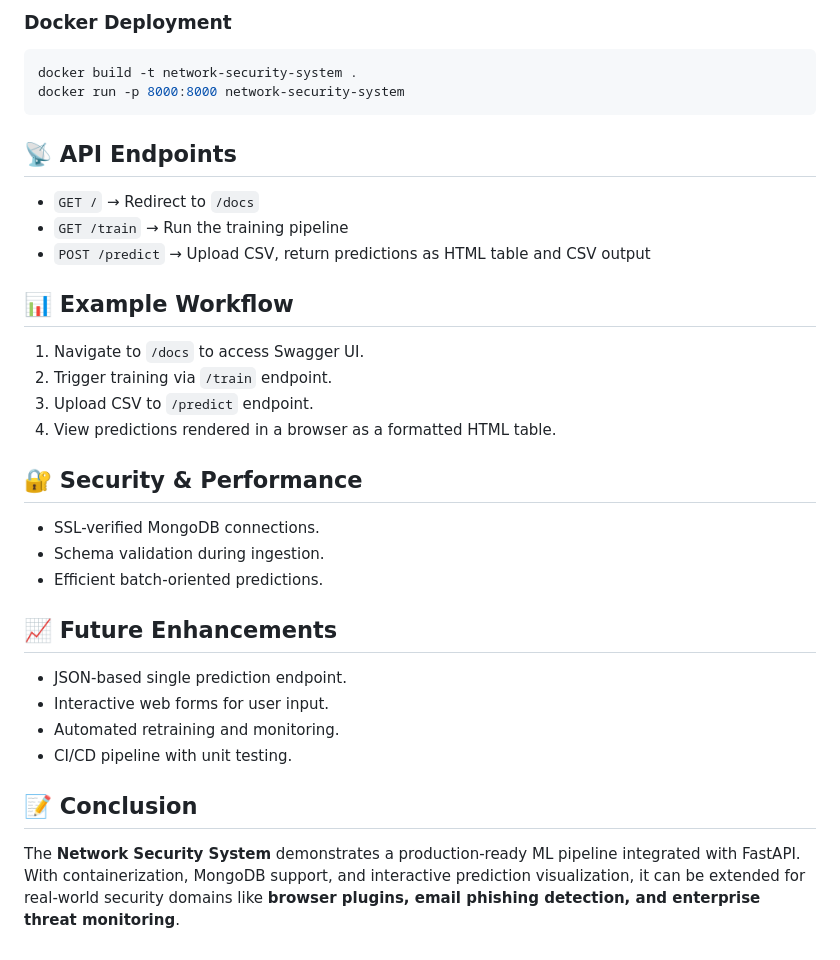
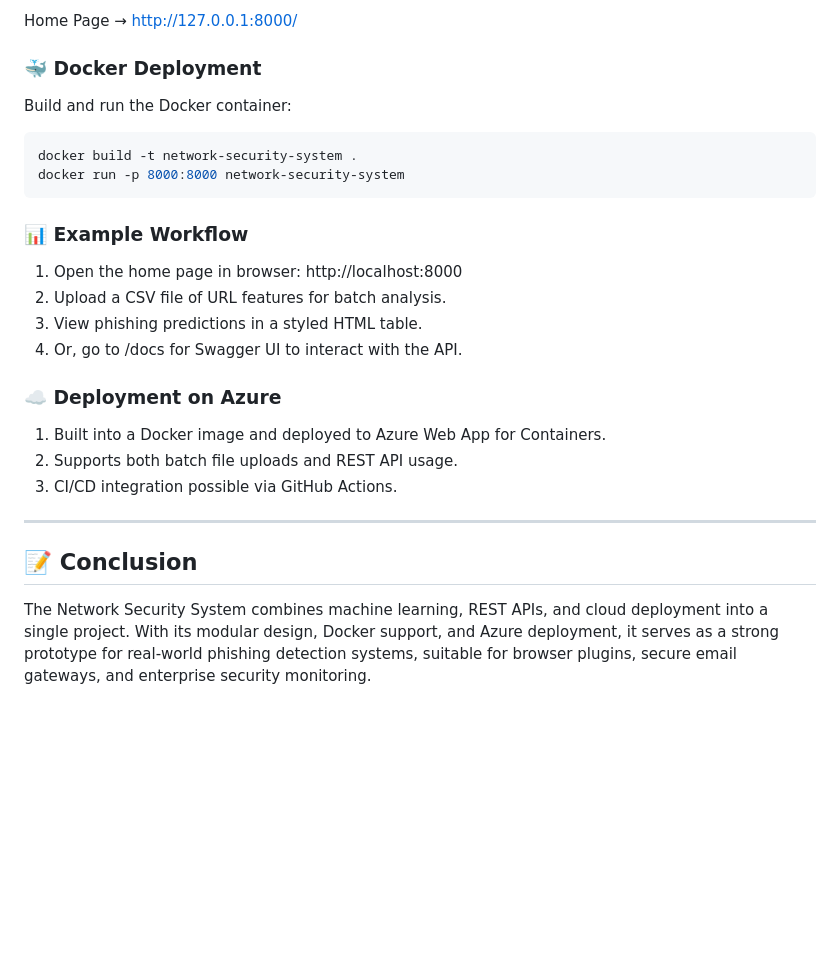
Before and after one commit to raw9k/network-security-system, a Markdown page: README.md, the part around the change printed below. Rendered like a GitHub page; blank space fills up the shorter version.

````diff
--- a/README.md
+++ b/README.md
@@ -72,37 +75,28 @@ Access API docs at: **[http://127.0.0.1:8000/docs](http://127.0.0.1:8000/docs)**
 
-### Docker Deployment
+Home Page → http://127.0.0.1:8000/
 
+### 🐳 Docker Deployment
+Build and run the Docker container:
 ```bash
 docker build -t network-security-system .
 docker run -p 8000:8000 network-security-system
 ```
+### 📊 Example Workflow
 
-## 📡 API Endpoints
+1. Open the home page in browser: http://localhost:8000
+2. Upload a CSV file of URL features for batch analysis.
+3. View phishing predictions in a styled HTML table.
+4. Or, go to /docs for Swagger UI to interact with the API.
 
-* `GET /` → Redirect to `/docs`
-* `GET /train` → Run the training pipeline
-* `POST /predict` → Upload CSV, return predictions as HTML table and CSV output
+### ☁️ Deployment on Azure
 
-## 📊 Example Workflow
+1. Built into a Docker image and deployed to Azure Web App for Containers.
+2. Supports both batch file uploads and REST API usage.
+3. CI/CD integration possible via GitHub Actions.
 
-1. Navigate to `/docs` to access Swagger UI.
-2. Trigger training via `/train` endpoint.
-3. Upload CSV to `/predict` endpoint.
-4. View predictions rendered in a browser as a formatted HTML table.
-
-## 🔐 Security & Performance
-
-* SSL-verified MongoDB connections.
-* Schema validation during ingestion.
-* Efficient batch-oriented predictions.
-
-## 📈 Future Enhancements
-
-* JSON-based single prediction endpoint.
-* Interactive web forms for user input.
-* Automated retraining and monitoring.
-* CI/CD pipeline with unit testing.
+---
 
 ## 📝 Conclusion
 
-The **Network Security System** demonstrates a production-ready ML pipeline integrated with FastAPI. With containerization, MongoDB support, and interactive prediction visualization, it can be extended for real-world security domains like **browser plugins, email phishing detection, and enterprise threat monitoring**.
+The Network Security System combines machine learning, REST APIs, and cloud deployment into a single project.
+With its modular design, Docker support, and Azure deployment, it serves as a strong prototype for real-world phishing detection systems, suitable for browser plugins, secure email gateways, and enterprise security monitoring.
````
Also changed, not shown: other parts of README.md (+47 -44 lines).
